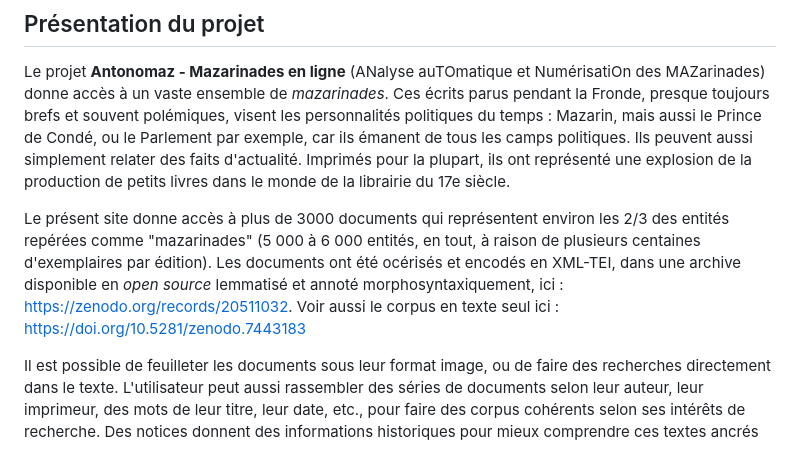
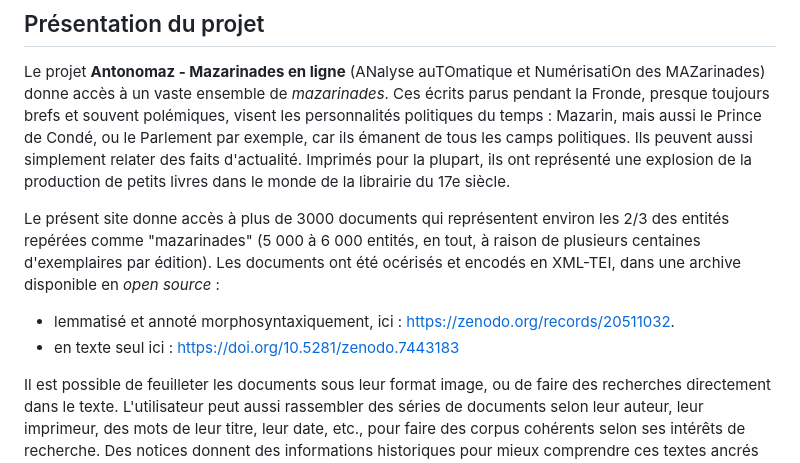
Before and after one commit to Antonomaz/Application, a Markdown page: Markdown/project.md, the part around the change. Drawn GitHub-style.

```diff
--- a/Markdown/project.md
+++ b/Markdown/project.md
@@ -5,9 +5,10 @@
 Le projet **Antonomaz - Mazarinades en ligne** (ANalyse auTOmatique et NumérisatiOn des MAZarinades) donne accès à un vaste ensemble de *mazarinades*. Ces écrits parus pendant la Fronde, presque toujours brefs et souvent polémiques, visent les personnalités politiques du temps : Mazarin, mais aussi le Prince de Condé, ou le Parlement par exemple, car ils émanent de tous les camps politiques. Ils peuvent aussi simplement relater des faits d'actualité. Imprimés pour la plupart, ils ont représenté une explosion de la production de petits livres dans le monde de la librairie du 17e siècle.
 
 Le présent site donne accès à plus de 3000 documents qui représentent environ les 2/3 des entités repérées comme "mazarinades" (5 000 à 6 000 entités, en tout, à raison de plusieurs centaines d'exemplaires par édition).
-Les documents ont été océrisés et encodés en XML-TEI, dans une archive disponible en *open source* lemmatisé et annoté morphosyntaxiquement, ici :
+Les documents ont été océrisés et encodés en XML-TEI, dans une archive disponible en *open source* :
+- lemmatisé et annoté morphosyntaxiquement, ici :
 https://zenodo.org/records/20511032.
-Voir aussi le corpus en texte seul ici : https://doi.org/10.5281/zenodo.7443183
+- en texte seul ici : https://doi.org/10.5281/zenodo.7443183
 
 Il est possible de feuilleter les documents sous leur format image, ou de faire des recherches directement dans le texte. L'utilisateur peut aussi rassembler des séries de documents selon leur auteur, leur imprimeur, des mots de leur titre, leur date, etc., pour faire des corpus cohérents selon ses intérêts de recherche. Des notices donnent des informations historiques pour mieux comprendre ces textes ancrés dans leur actualité et qui nécessitent une connaissance du contexte pour être compris.
 
```
